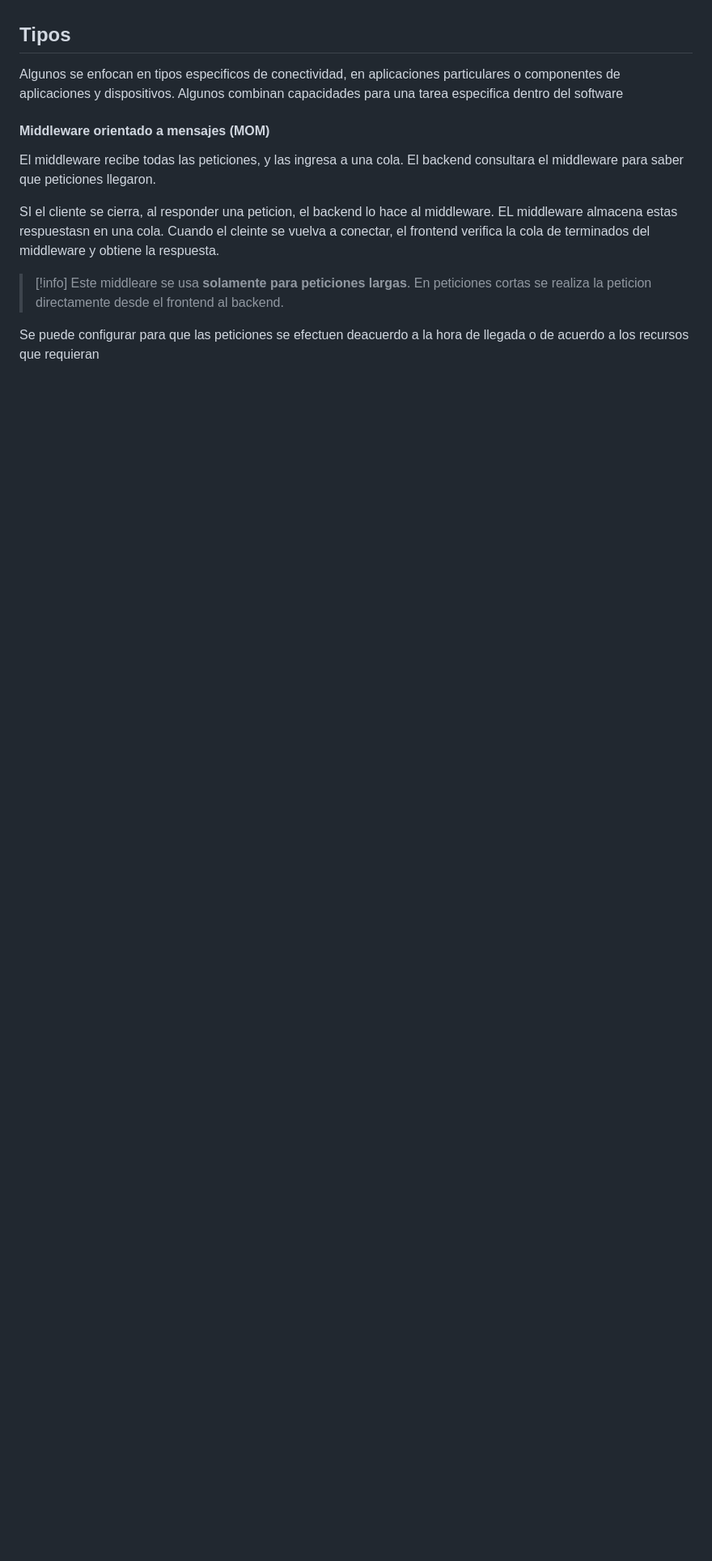
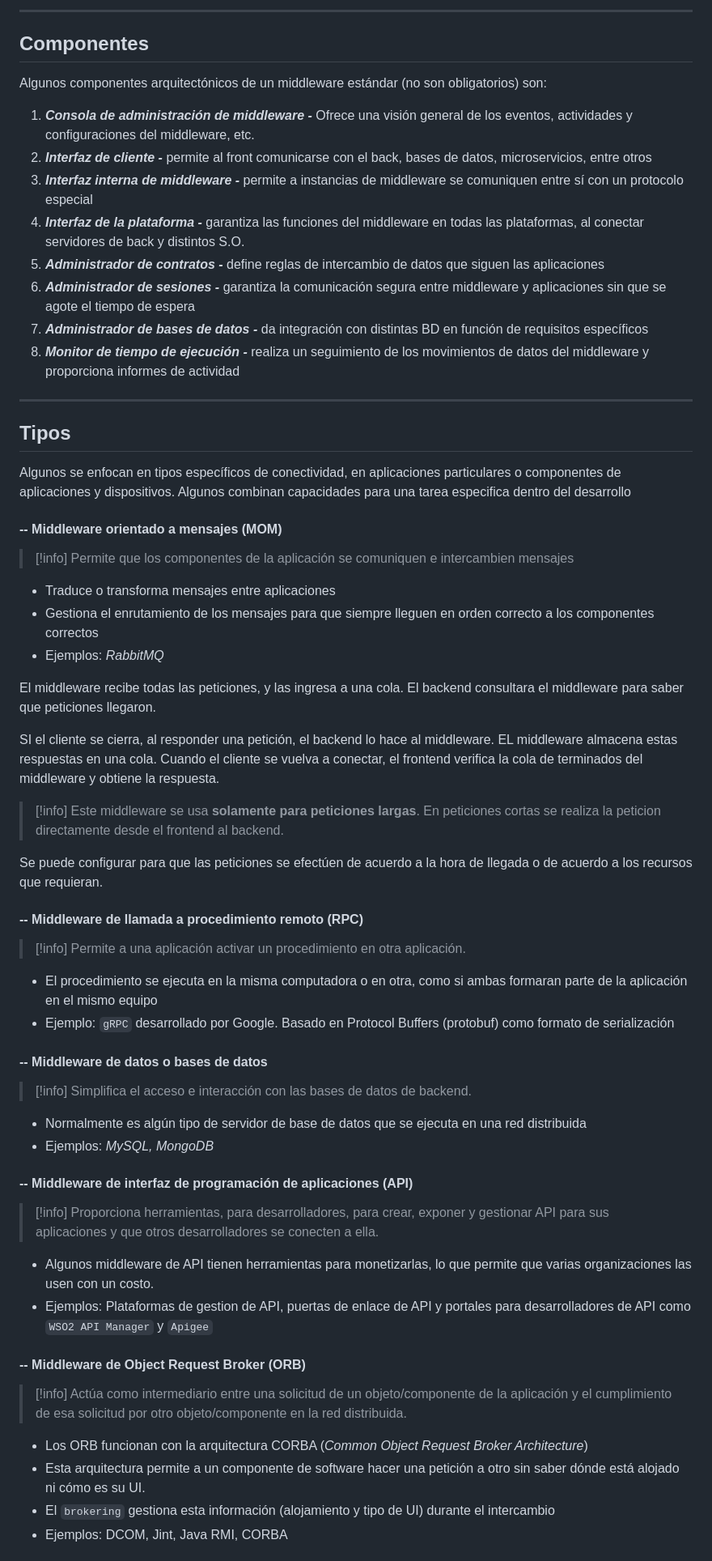
Before and after one commit to GaelAlburo/Apuntes-Universidad, a Markdown page: Semestre 10/AdminServInt/4. Servidores de aplicaciones y middleware.md, the part around one of its changes. Shown at 81% size. Drawn GitHub-style; blank space fills up the shorter version.

```diff
--- a/Semestre 10/AdminServInt/4. Servidores de aplicaciones y middleware.md
+++ b/Semestre 10/AdminServInt/4. Servidores de aplicaciones y middleware.md
@@ -60,15 +76,67 @@ asd
 
+___
+## Componentes
+
+Algunos componentes arquitectónicos de un middleware estándar (no son obligatorios) son:
+
+1. ***Consola de administración de middleware -*** Ofrece una visión general de los eventos, actividades y configuraciones del middleware, etc.
+2. ***Interfaz de cliente -*** permite al front comunicarse con el back, bases de datos, microservicios, entre otros
+3. ***Interfaz interna de middleware -*** permite a instancias de middleware se comuniquen entre sí con un protocolo especial
+4. ***Interfaz de la plataforma -*** garantiza las funciones del middleware en todas las plataformas, al conectar servidores de back y distintos S.O.
+5. ***Administrador de contratos -*** define reglas de intercambio de datos que siguen las aplicaciones
+6. ***Administrador de sesiones -*** garantiza la comunicación segura entre middleware y aplicaciones sin que se agote el tiempo de espera
+7. ***Administrador de bases de datos -*** da integración con distintas BD en función de requisitos específicos
+8. ***Monitor de tiempo de ejecución -*** realiza un seguimiento de los movimientos de datos del middleware y proporciona informes de actividad
+
+___
 ## Tipos
 
-Algunos se enfocan en tipos especificos de conectividad, en aplicaciones particulares o componentes de aplicaciones y dispositivos. Algunos combinan capacidades para una tarea especifica dentro del software
+Algunos se enfocan en tipos específicos de conectividad, en aplicaciones particulares o componentes de aplicaciones y dispositivos. Algunos combinan capacidades para una tarea especifica dentro del desarrollo
 
-#### Middleware orientado a mensajes (MOM)
+#### -- Middleware orientado a mensajes (MOM)
+
+>[!info] Permite que los componentes de la aplicación se comuniquen e intercambien mensajes
+
+- Traduce o transforma mensajes entre aplicaciones
+- Gestiona el enrutamiento de los mensajes para que siempre lleguen en orden correcto a los componentes correctos
+- Ejemplos: *RabbitMQ*
 
 El middleware recibe todas las peticiones, y las ingresa a una cola. El backend consultara el middleware para saber que peticiones llegaron.
 
-SI el cliente se cierra, al responder una peticion, el backend lo hace al middleware. EL middleware almacena estas respuestasn en una cola.
-Cuando el cleinte se vuelva a conectar, el frontend verifica la cola de terminados del middleware y obtiene la respuesta.
+SI el cliente se cierra, al responder una petición, el backend lo hace al middleware. EL middleware almacena estas respuestas en una cola.
+Cuando el cliente se vuelva a conectar, el frontend verifica la cola de terminados del middleware y obtiene la respuesta.
 
->[!info] Este middleare se usa **solamente para peticiones largas**. En peticiones cortas se realiza la peticion directamente desde el frontend al backend.
+>[!info] Este middleware se usa **solamente para peticiones largas**. En peticiones cortas se realiza la peticion directamente desde el frontend al backend.
 
-Se puede configurar para que las peticiones se efectuen deacuerdo a la hora de llegada o de acuerdo a los recursos que requieran
+Se puede configurar para que las peticiones se efectúen de acuerdo a la hora de llegada o de acuerdo a los recursos que requieran.
+
+#### -- Middleware de llamada a procedimiento remoto (RPC)
+
+>[!info] Permite a una aplicación activar un procedimiento en otra aplicación.
+
+- El procedimiento se ejecuta en la misma computadora o en otra, como si ambas formaran parte de la aplicación en el mismo equipo
+- Ejemplo: `gRPC` desarrollado por Google. Basado en Protocol Buffers (protobuf) como formato de serialización
+
+#### -- Middleware de datos o bases de datos
+
+>[!info] Simplifica el acceso e interacción con las bases de datos de backend.
+
+- Normalmente es algún tipo de servidor de base de datos que se ejecuta en una red distribuida
+- Ejemplos: *MySQL, MongoDB*
+
+#### -- Middleware de interfaz de programación de aplicaciones (API)
+
+>[!info] Proporciona herramientas, para desarrolladores, para crear, exponer y gestionar API para sus aplicaciones y que otros desarrolladores se conecten a ella.
+
+- Algunos middleware de API tienen herramientas para monetizarlas, lo que permite que varias organizaciones las usen con un costo.
+- Ejemplos: Plataformas de gestion de API, puertas de enlace de API y portales para desarrolladores de API como `WSO2 API Manager` y `Apigee`
+
+#### -- Middleware de Object Request Broker (ORB)
+
+>[!info] Actúa como intermediario entre una solicitud de un objeto/componente de la aplicación y el cumplimiento de esa solicitud por otro objeto/componente en la red distribuida.
+
+- Los ORB funcionan con la arquitectura CORBA (*Common Object Request Broker Architecture*)
+- Esta arquitectura permite a un componente de software hacer una petición a otro sin saber dónde está alojado ni cómo es su UI.
+- El `brokering` gestiona esta información (alojamiento y tipo de UI) durante el intercambio
+- Ejemplos: DCOM, Jint, Java RMI, CORBA
+
```
Also changed, not shown: other parts of Semestre 10/AdminServInt/4. Servidores de aplicaciones y middleware.md (+62 -36 lines), 1 other file.
